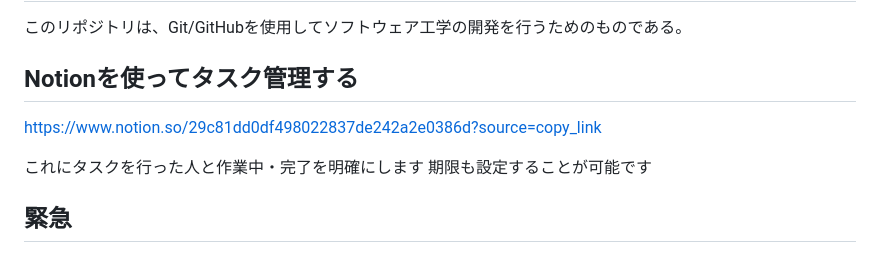
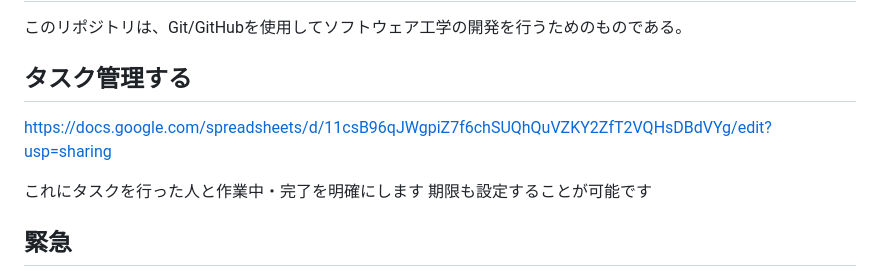
Before and after one commit to RENMORITAA/software-engineering, a Markdown page: README.md, the part around the change. Rendered like a GitHub page.

Commit message:
タスク管理の方法の変更

```diff
--- a/README.md
+++ b/README.md
@@ -2,9 +2,9 @@
 
 このリポジトリは、Git/GitHubを使用してソフトウェア工学の開発を行うためのものである。
 
-## Notionを使ってタスク管理する
+## タスク管理する
 
-https://www.notion.so/29c81dd0df498022837de242a2e0386d?source=copy_link
+https://docs.google.com/spreadsheets/d/11csB96qJWgpiZ7f6chSUQhQuVZKY2ZfT2VQHsDBdVYg/edit?usp=sharing
 
 これにタスクを行った人と作業中・完了を明確にします
 期限も設定することが可能です
```
